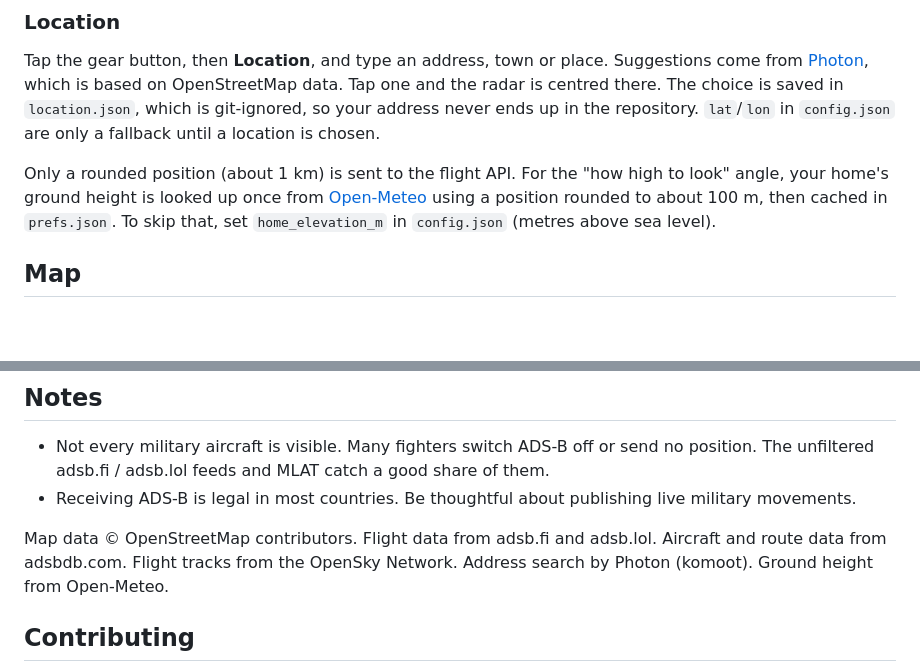
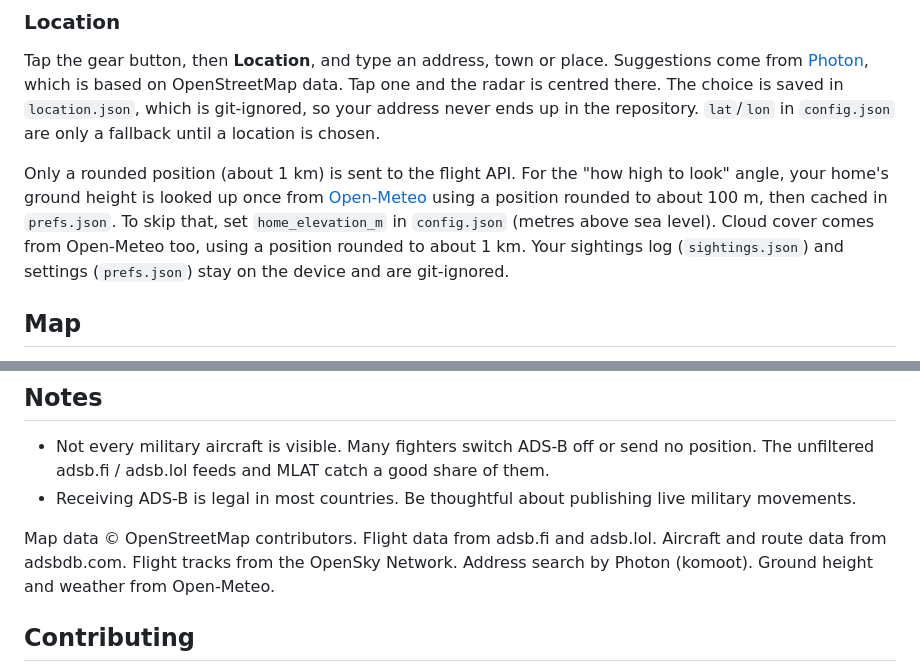
Before and after one commit to siddhesh1008/sky-radar, a Markdown page: README.md, 2 parts joined by grey strips. Rendered like a GitHub page; blank space fills up the shorter version.

```diff
--- a/README.md
+++ b/README.md
@@ -125,6 +140,8 @@ Only a rounded position (about 1 km) is sent to the flight API.
 For the "how high to look" angle, your home's ground height is looked up once from
 [Open-Meteo](https://open-meteo.com) using a position rounded to about 100 m, then cached in `prefs.json`.
 To skip that, set `home_elevation_m` in `config.json` (metres above sea level).
+Cloud cover comes from Open-Meteo too, using a position rounded to about 1 km.
+Your sightings log (`sightings.json`) and settings (`prefs.json`) stay on the device and are git-ignored.
 
 ## Map
 
@@ -162,7 +179,7 @@ Details are fetched only for the plane you tap, and are cached:
 - Receiving ADS-B is legal in most countries. Be thoughtful about publishing live military movements.
 
 Map data © OpenStreetMap contributors. Flight data from adsb.fi and adsb.lol. Aircraft and route data from adsbdb.com. Flight tracks from the OpenSky Network.
-Address search by Photon (komoot). Ground height from Open-Meteo.
+Address search by Photon (komoot). Ground height and weather from Open-Meteo.
 
 ## Contributing
 
```
Also changed, not shown: other parts of README.md (+19 -4 lines), docs/alert.png (deleted), docs/alerts.png (added), docs/settings.png, 4 other files.
